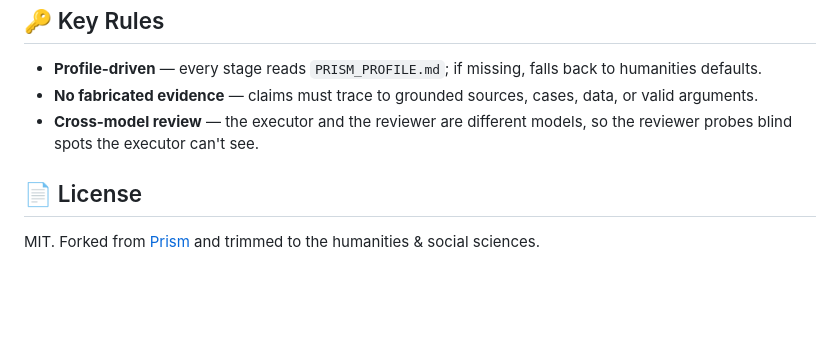
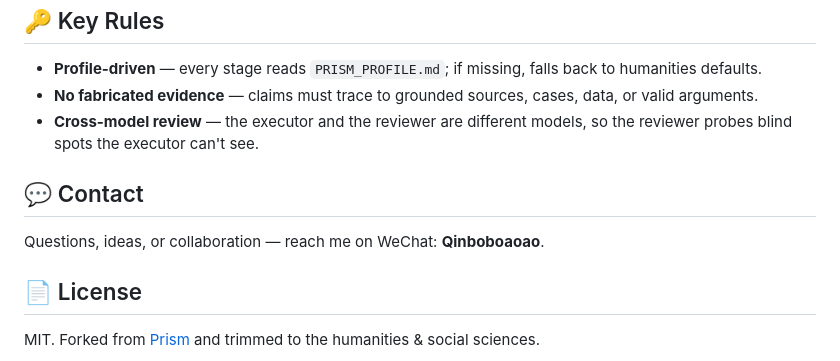
Before and after one commit to catalsqlb-cmd/Prism-H, a Markdown page: README.md, the part around the change. GitHub-like rendering; blank space fills up the shorter version.

Commit message:
docs: add WeChat contact for collaboration
Co-Authored-By: Claude Opus 4.7 <noreply@anthropic.com>

```diff
--- a/README.md
+++ b/README.md
@@ -112,6 +112,10 @@ For English abstracts and titles, a ZH↔EN theory-term glossary ([`theory-termi
 - **No fabricated evidence** — claims must trace to grounded sources, cases, data, or valid arguments.
 - **Cross-model review** — the executor and the reviewer are different models, so the reviewer probes blind spots the executor can't see.
 
+## 💬 Contact
+
+Questions, ideas, or collaboration — reach me on WeChat: **Qinboboaoao**.
+
 ## 📄 License
 
 MIT. Forked from [Prism](https://github.com/catalsqlb-cmd/Prism) and trimmed to the humanities & social sciences.
```
Also changed, not shown: README_CN.md (+4 -0 lines).
